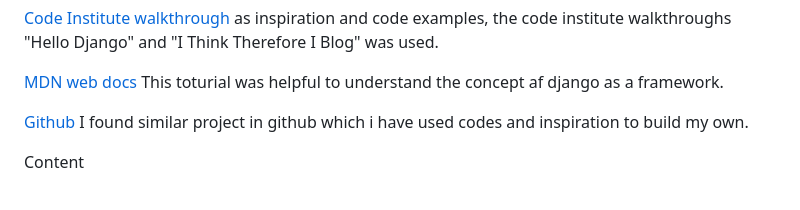
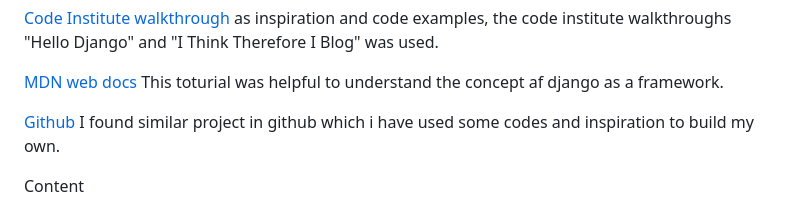
Before and after one commit to Meyaal/Dine, a Markdown page: README.md, the part around the change. Rendered like a GitHub page.

Commit message:
add text to readme

```diff
--- a/README.md
+++ b/README.md
@@ -236,7 +236,7 @@ was used to provide examples of Bootstrap functionality and building blocks.
 
 [MDN web docs](https://developer.mozilla.org/en-US/docs/Learn/Server-side/Django/Tutorial_local_library_website) This toturial was helpful to understand the concept af django as a framework.
 
-[Github](https://github.com/ErikHgm/FireHouse-Restaurant-Project) I found similar project in github which i have used codes and inspiration to build my own.
+[Github](https://github.com/ErikHgm/FireHouse-Restaurant-Project) I found similar project in github which i have used some codes and inspiration to build my own.
 
 Content
 
```
